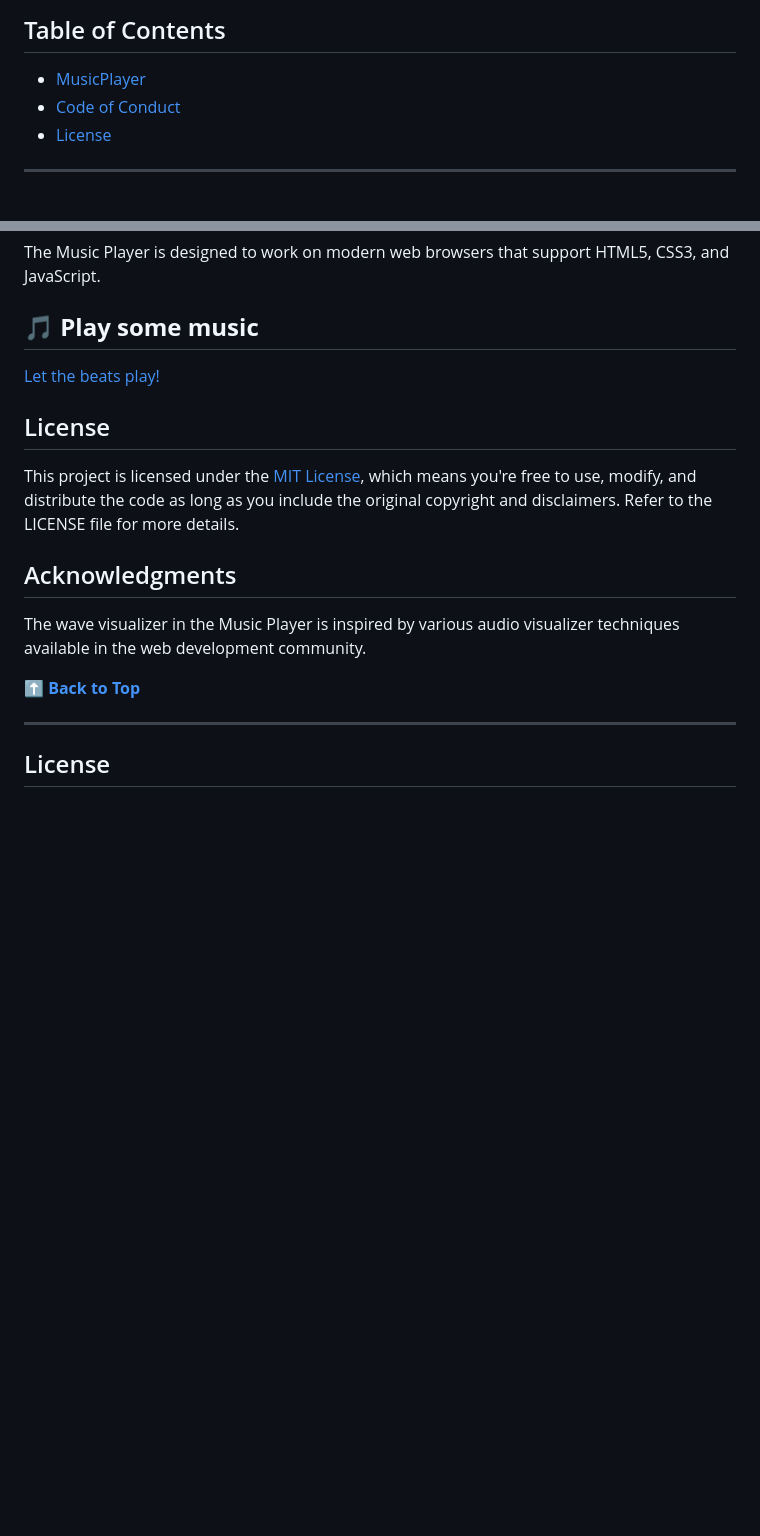
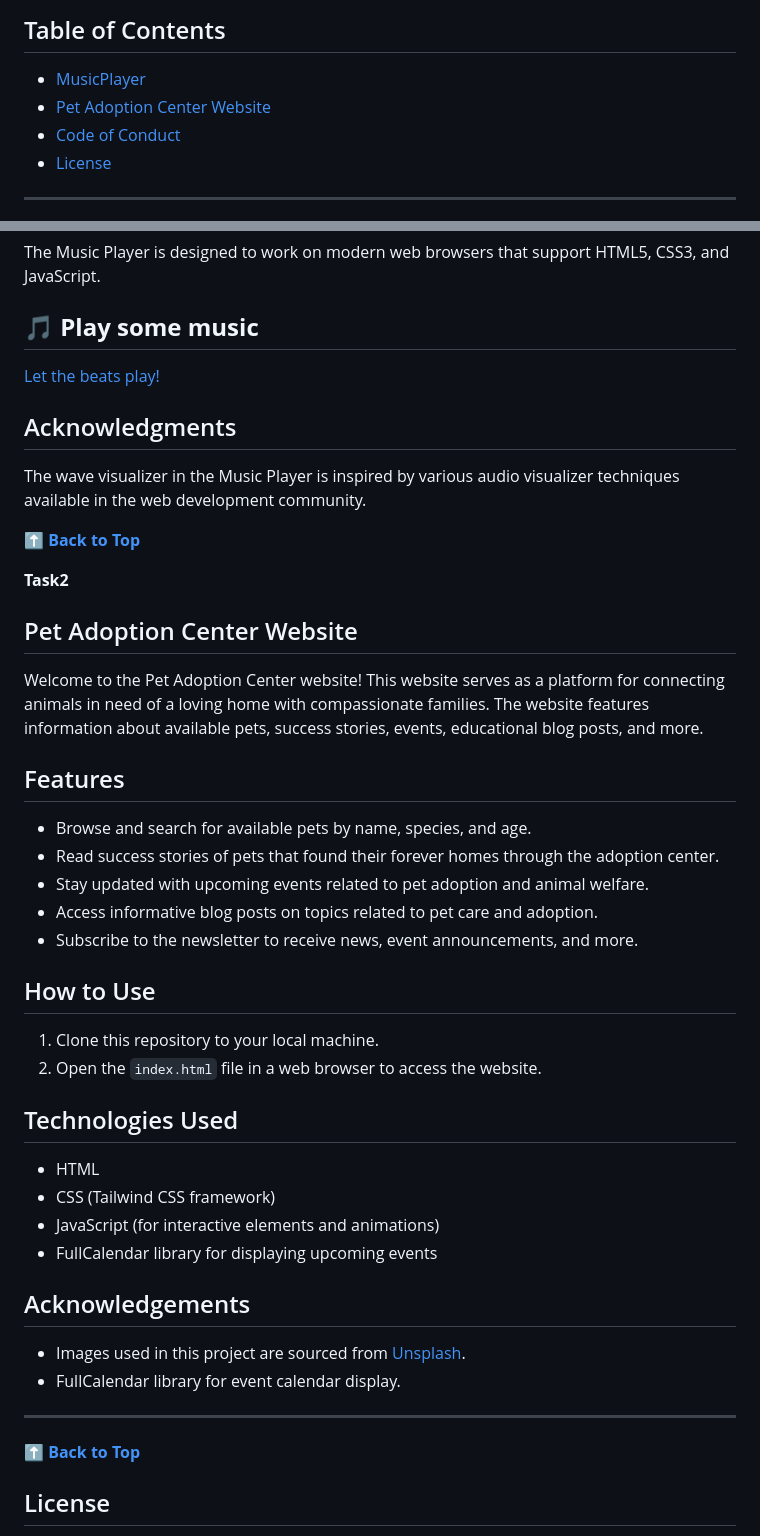
Before and after one commit to Rj1221/CodeClauseInternship, a Markdown page: README.md, 2 parts joined by grey strips. Rendered like a GitHub page; blank space fills up the shorter version.

```diff
--- a/README.md
+++ b/README.md
@@ -5,6 +5,7 @@
 ## Table of Contents
 
 - [MusicPlayer](#music-player)
+- [Pet Adoption Center Website](#pet-adoption-center-website)
 - [Code of Conduct](CODE_OF_CONDUCT.md)
 - [License](#license)
 
@@ -50,17 +51,46 @@ The Music Player is designed to work on modern web browsers that support HTML5,
 
 [Let the beats play!](https://raj-music-player.netlify.app/)
 
-## License
-
-This project is licensed under the [MIT License](LICENSE), which means you're free to use, modify, and distribute the code as long as you include the original copyright and disclaimers. Refer to the LICENSE file for more details.
-
 ## Acknowledgments
 
 The wave visualizer in the Music Player is inspired by various audio visualizer techniques available in the web development community.
 
 **[⬆ Back to Top](#music-player)**
 
+**Task2**
+
+## Pet Adoption Center Website
+
+Welcome to the Pet Adoption Center website! This website serves as a platform for connecting animals in need of a loving home with compassionate families. The website features information about available pets, success stories, events, educational blog posts, and more.
+
+## Features
+
+- Browse and search for available pets by name, species, and age.
+- Read success stories of pets that found their forever homes through the adoption center.
+- Stay updated with upcoming events related to pet adoption and animal welfare.
+- Access informative blog posts on topics related to pet care and adoption.
+- Subscribe to the newsletter to receive news, event announcements, and more.
+
+## How to Use
+
+1. Clone this repository to your local machine.
+2. Open the `index.html` file in a web browser to access the website.
+
+## Technologies Used
+
+- HTML
+- CSS (Tailwind CSS framework)
+- JavaScript (for interactive elements and animations)
+- FullCalendar library for displaying upcoming events
+
+## Acknowledgements
+
+- Images used in this project are sourced from [Unsplash](https://unsplash.com/).
+- FullCalendar library for event calendar display.
+
 ---
+
+**[⬆ Back to Top](#table-of-contents)**
 
 ## License
 
```
Also changed, not shown: Pet Adoption/README.md (added, +38 -0 lines).
